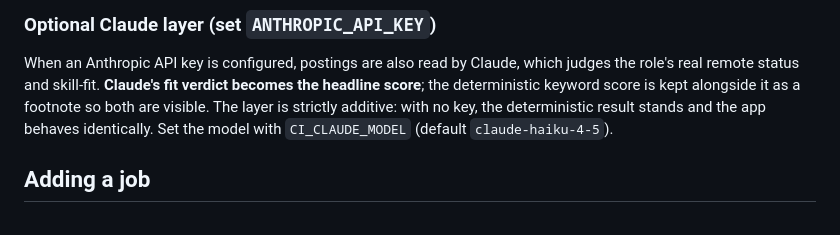
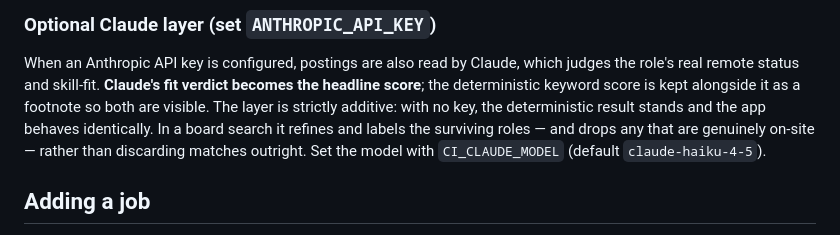
Before and after one commit to augforce/career-intelligence, a Markdown page: README.md, the part around the change. GitHub-like rendering.

```diff
--- a/README.md
+++ b/README.md
@@ -54,8 +54,10 @@ All of these rules live in `career_profile.yaml` — edit the weights (which mus
 When an Anthropic API key is configured, postings are also read by Claude, which judges the role's
 real remote status and skill-fit. **Claude's fit verdict becomes the headline score**; the
 deterministic keyword score is kept alongside it as a footnote so both are visible. The layer is
-strictly additive: with no key, the deterministic result stands and the app behaves identically.
-Set the model with `CI_CLAUDE_MODEL` (default `claude-haiku-4-5`).
+strictly additive: with no key, the deterministic result stands and the app behaves identically. In a
+board search it refines and labels the surviving roles — and drops any that are genuinely on-site —
+rather than discarding matches outright. Set the model with `CI_CLAUDE_MODEL` (default
+`claude-haiku-4-5`).
 
 ## Adding a job
 
```
Also changed, not shown: CLAUDE.md (+4 -2 lines).
